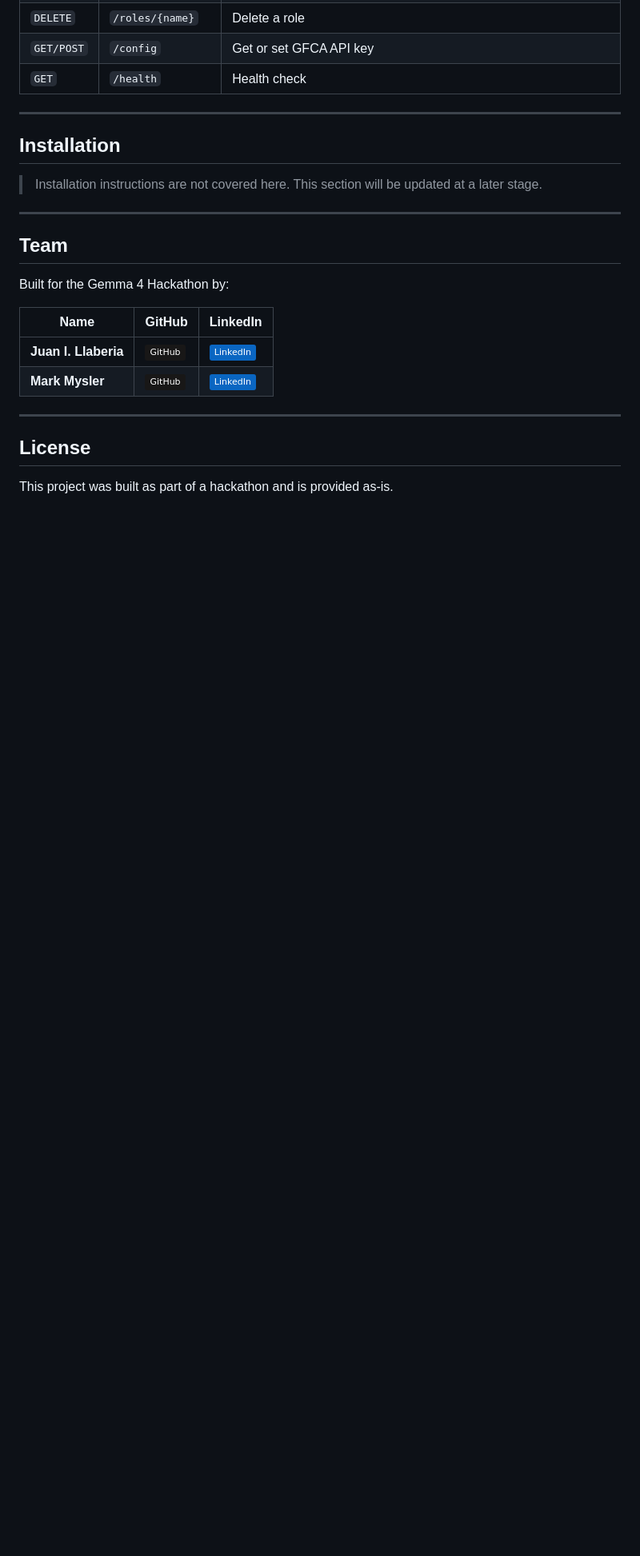
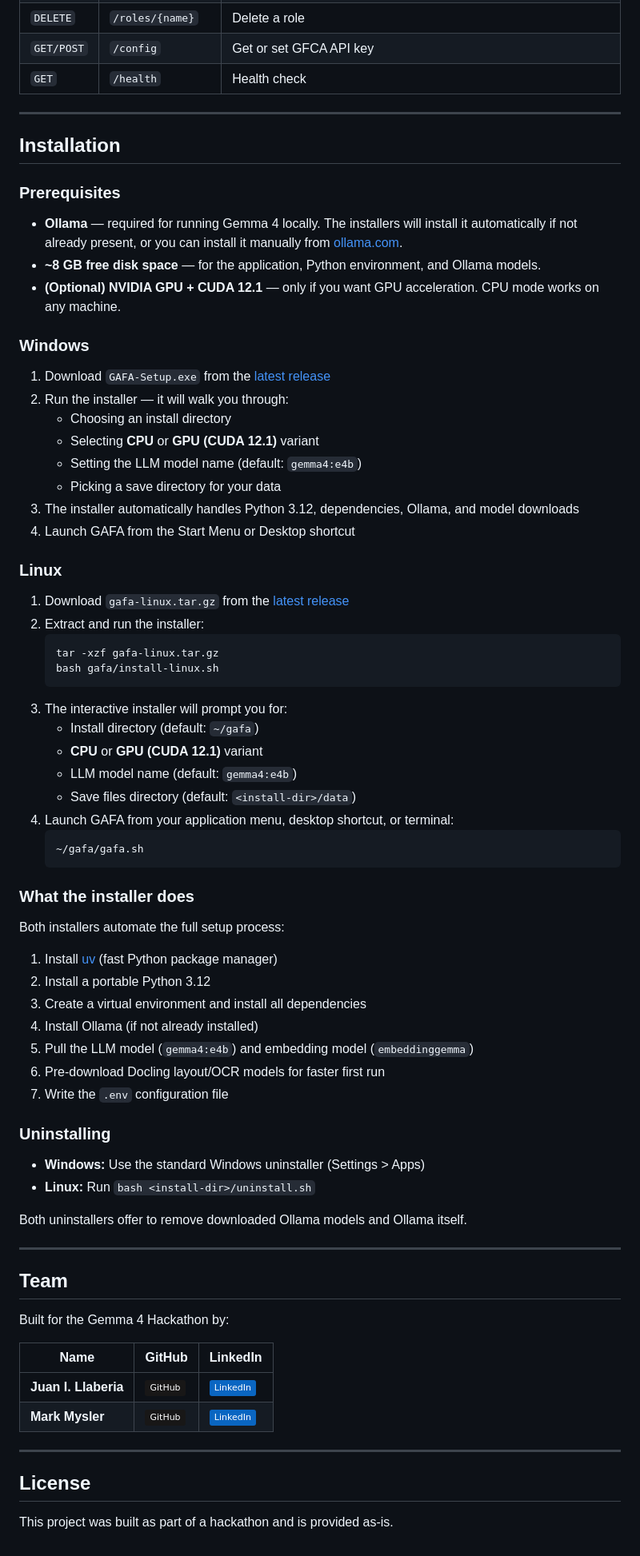
Before and after one commit to JuaniLlaberia/gemma4-competition, a Markdown page: README.md, the part around the change. Shown at 80% size. Drawn GitHub-style; badges without logos; blank space fills up the shorter version.

Commit message:
Add installation to readme

````diff
--- a/README.md
+++ b/README.md
@@ -195,9 +195,59 @@ server/src/
 
 ## Installation
 
-> Installation instructions are not covered here. This section will be updated at a later stage.
+### Prerequisites
 
-<!-- TODO: Add installation steps -->
+- **Ollama** — required for running Gemma 4 locally. The installers will install it automatically if not already present, or you can install it manually from [ollama.com](https://ollama.com).
+- **~8 GB free disk space** — for the application, Python environment, and Ollama models.
+- **(Optional) NVIDIA GPU + CUDA 12.1** — only if you want GPU acceleration. CPU mode works on any machine.
+
+### Windows
+
+1. Download `GAFA-Setup.exe` from the [latest release](https://github.com/JuaniLlaberia/gemma4-competition/releases/latest)
+2. Run the installer — it will walk you through:
+   - Choosing an install directory
+   - Selecting **CPU** or **GPU (CUDA 12.1)** variant
+   - Setting the LLM model name (default: `gemma4:e4b`)
+   - Picking a save directory for your data
+3. The installer automatically handles Python 3.12, dependencies, Ollama, and model downloads
+4. Launch GAFA from the Start Menu or Desktop shortcut
+
+### Linux
+
+1. Download `gafa-linux.tar.gz` from the [latest release](https://github.com/JuaniLlaberia/gemma4-competition/releases/latest)
+2. Extract and run the installer:
+   ```bash
+   tar -xzf gafa-linux.tar.gz
+   bash gafa/install-linux.sh
+   ```
+3. The interactive installer will prompt you for:
+   - Install directory (default: `~/gafa`)
+   - **CPU** or **GPU (CUDA 12.1)** variant
+   - LLM model name (default: `gemma4:e4b`)
+   - Save files directory (default: `<install-dir>/data`)
+4. Launch GAFA from your application menu, desktop shortcut, or terminal:
+   ```bash
+   ~/gafa/gafa.sh
+   ```
+
+### What the installer does
+
+Both installers automate the full setup process:
+
+1. Install [uv](https://github.com/astral-sh/uv) (fast Python package manager)
+2. Install a portable Python 3.12
+3. Create a virtual environment and install all dependencies
+4. Install Ollama (if not already installed)
+5. Pull the LLM model (`gemma4:e4b`) and embedding model (`embeddinggemma`)
+6. Pre-download Docling layout/OCR models for faster first run
+7. Write the `.env` configuration file
+
+### Uninstalling
+
+- **Windows:** Use the standard Windows uninstaller (Settings > Apps)
+- **Linux:** Run `bash <install-dir>/uninstall.sh`
+
+Both uninstallers offer to remove downloaded Ollama models and Ollama itself.
 
 ---
 
````
